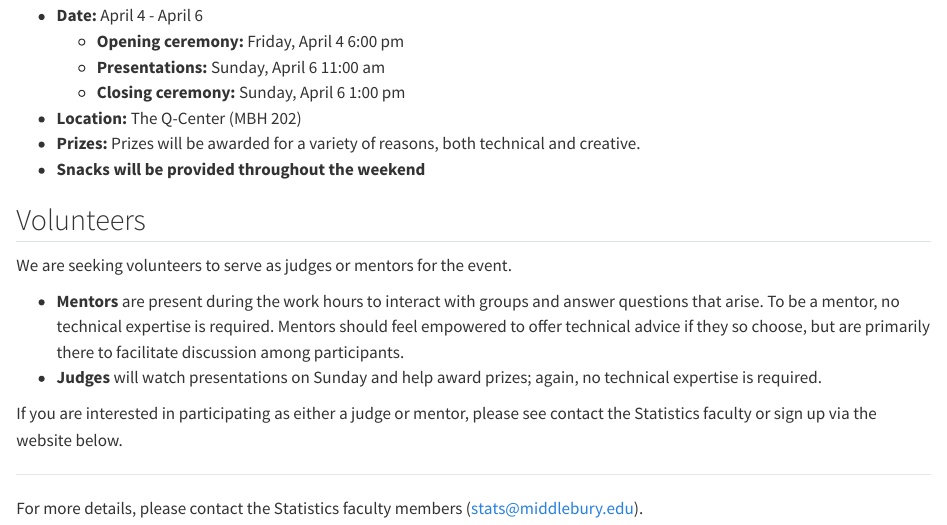
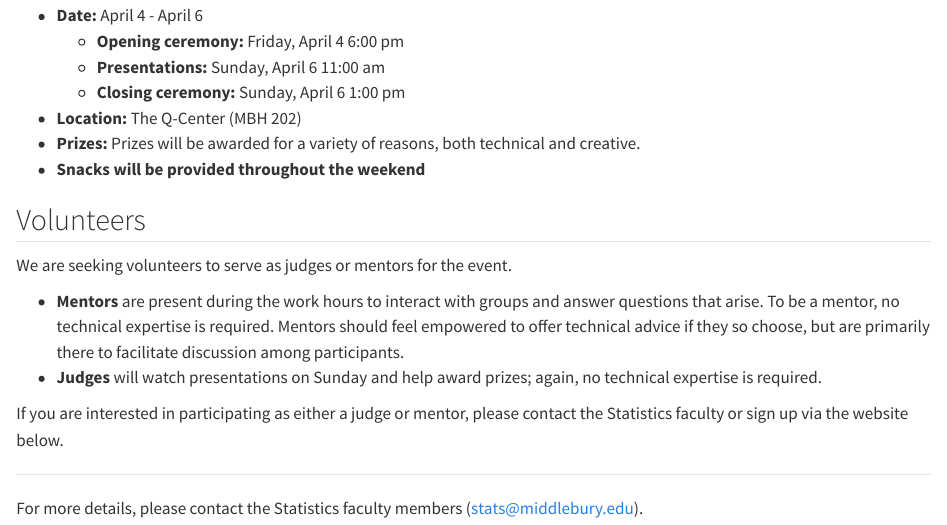
Before and after one commit to midd-datafest-2025/midd-datafest-2025.github.io, a Quarto document (home.qmd): the page in a window 1100 px wide, from 980 px down. Rendered offline with R 4.5, knitr and Pandoc in place of Quarto, with nearby package versions.

Commit message:
site progress

```diff
--- a/home.qmd
+++ b/home.qmd
@@ -41,7 +41,7 @@ We are seeking volunteers to serve as judges or mentors for the event.
   - **Mentors** are present during the work hours to interact with groups and answer questions that arise. To be a mentor, no technical expertise is required. Mentors should feel empowered to offer technical advice if they so choose, but are primarily there to facilitate discussion among participants.
   - **Judges** will watch presentations on Sunday and help award prizes; again, no technical expertise is required.
 
-If you are interested in participating as either a judge or mentor, please see contact the Statistics faculty or sign up via the website below.
+If you are interested in participating as either a judge or mentor, please contact the Statistics faculty or sign up via the website below.
 
 ***
 
```
Also changed, not shown: 12 other files.
